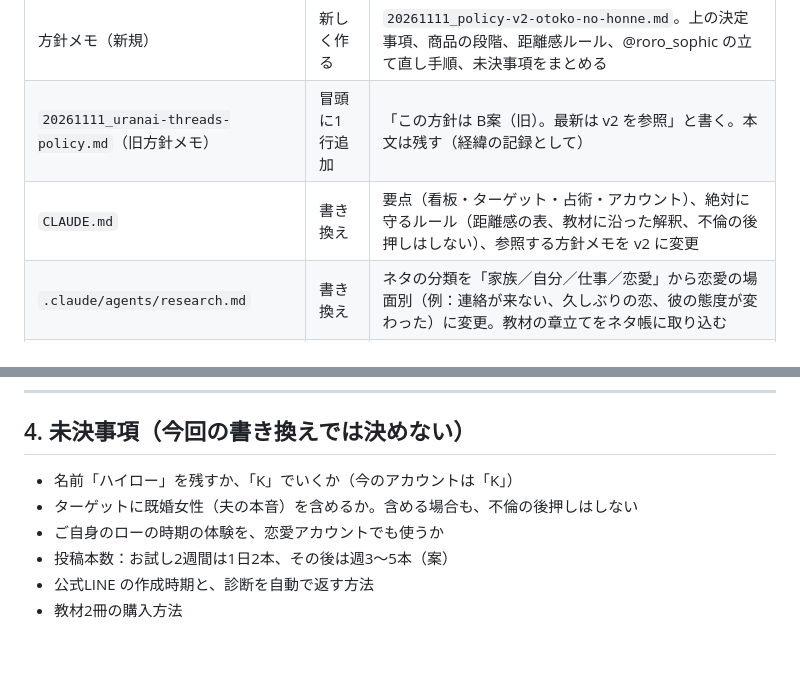
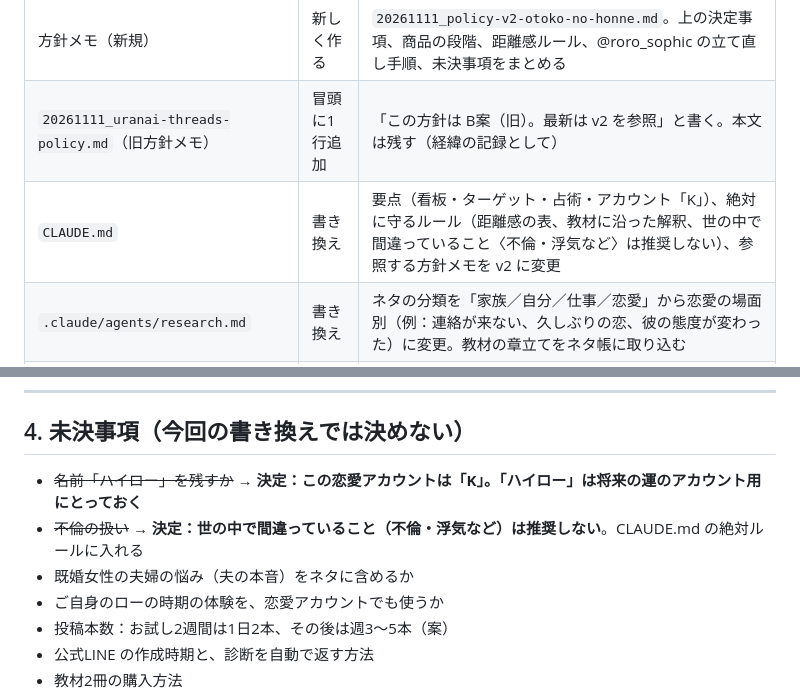
Before and after one commit to hiroike001/codex-practice, a Markdown page: 20261111_pivot-change-list.md, 2 parts joined by grey strips. Rendered like a GitHub page; blank space fills up the shorter version.

Commit message:
Record name and ethics decisions in change list
Co-Authored-By: Claude Opus 5.5 <noreply@anthropic.com>
Claude-Session: https://claude.ai/code/session_01Ndu7LwUEMJcrKPBQcbS5EL

```diff
--- a/20261111_pivot-change-list.md
+++ b/20261111_pivot-change-list.md
@@ -35,7 +35,7 @@
 |---|---|---|
 | 方針メモ（新規） | 新しく作る | `20261111_policy-v2-otoko-no-honne.md`。上の決定事項、商品の段階、距離感ルール、@roro_sophic の立て直し手順、未決事項をまとめる |
 | `20261111_uranai-threads-policy.md`（旧方針メモ） | 冒頭に1行追加 | 「この方針は B案（旧）。最新は v2 を参照」と書く。本文は残す（経緯の記録として） |
-| `CLAUDE.md` | 書き換え | 要点（看板・ターゲット・占術・アカウント）、絶対に守るルール（距離感の表、教材に沿った解釈、不倫の後押しはしない）、参照する方針メモを v2 に変更 |
+| `CLAUDE.md` | 書き換え | 要点（看板・ターゲット・占術・アカウント「K」）、絶対に守るルール（距離感の表、教材に沿った解釈、世の中で間違っていること〈不倫・浮気など〉は推奨しない）、参照する方針メモを v2 に変更 |
 | `.claude/agents/research.md` | 書き換え | ネタの分類を「家族／自分／仕事／恋愛」から恋愛の場面別（例：連絡が来ない、久しぶりの恋、彼の態度が変わった）に変更。教材の章立てをネタ帳に取り込む |
 | `.claude/agents/post-writer.md` | 書き換え | 書き手：50代の男「K」。本音を言い切る話し方。占術は四柱推命だけ。解釈は正の教材に沿い、AI が独自の解釈を作らない |
 | `.claude/agents/quality-check.md` | 書き換え | チェック項目の距離感・扱わない話題を新ルールに。採点表は正本ファイルを見るように変更 |
@@ -65,8 +65,9 @@
 
 ## 4. 未決事項（今回の書き換えでは決めない）
 
-- 名前「ハイロー」を残すか、「K」でいくか（今のアカウントは「K」）
-- ターゲットに既婚女性（夫の本音）を含めるか。含める場合も、不倫の後押しはしない
+- ~~名前「ハイロー」を残すか~~ → **決定：この恋愛アカウントは「K」。「ハイロー」は将来の運のアカウント用にとっておく**
+- ~~不倫の扱い~~ → **決定：世の中で間違っていること（不倫・浮気など）は推奨しない**。CLAUDE.md の絶対ルールに入れる
+- 既婚女性の夫婦の悩み（夫の本音）をネタに含めるか
 - ご自身のローの時期の体験を、恋愛アカウントでも使うか
 - 投稿本数：お試し2週間は1日2本、その後は週3〜5本（案）
 - 公式LINE の作成時期と、診断を自動で返す方法
```
